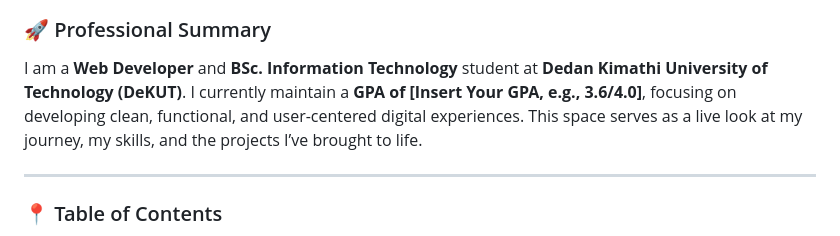
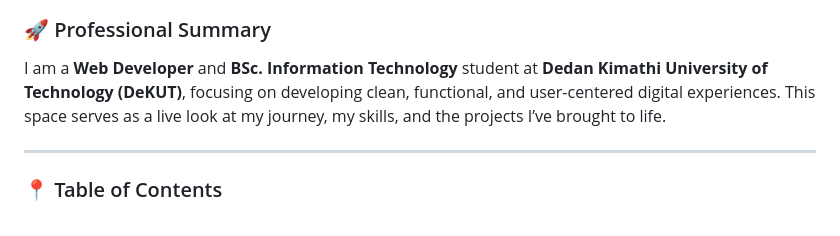
Before and after one commit to ezrahkirui/ezra-kiplangat, a Markdown page: README.md, the part around the change. Rendered like a GitHub page.

```diff
--- a/README.md
+++ b/README.md
@@ -3,7 +3,7 @@
 <img src="banner.jpg" width="400" alt="Ezra Kiplangat Portfolio Banner">
 
 ### 🚀 Professional Summary
-I am a **Web Developer** and **BSc. Information Technology** student at **Dedan Kimathi University of Technology (DeKUT)**. I currently maintain a **GPA of [Insert Your GPA, e.g., 3.6/4.0]**, focusing on developing clean, functional, and user-centered digital experiences. This space serves as a live look at my journey, my skills, and the projects I’ve brought to life.
+I am a **Web Developer** and **BSc. Information Technology** student at **Dedan Kimathi University of Technology (DeKUT)**, focusing on developing clean, functional, and user-centered digital experiences. This space serves as a live look at my journey, my skills, and the projects I’ve brought to life.
 
 ---
 
```
